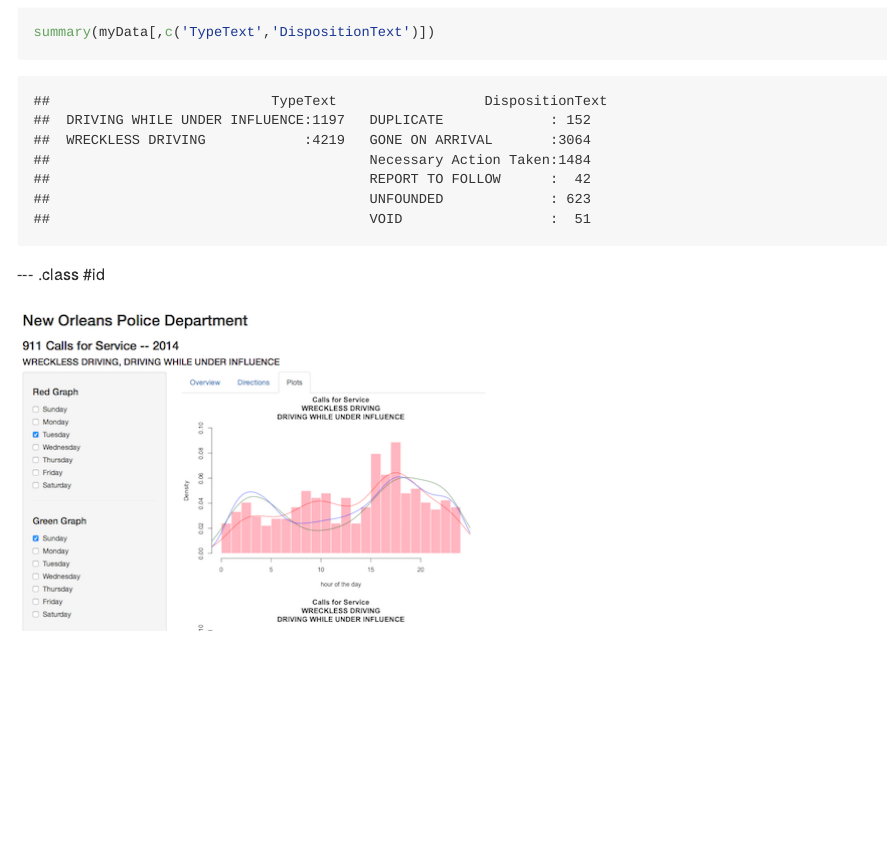
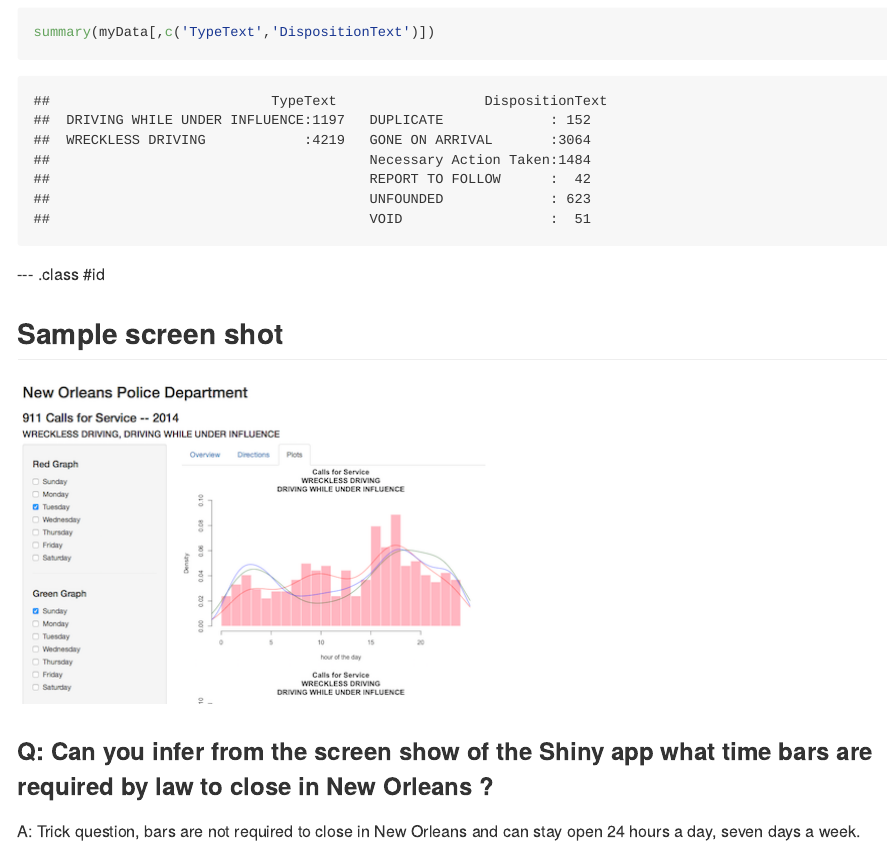
Before and after one commit to YaydIh/firstSlidify, an R Markdown document (index.Rmd): the page in a window 1100 px wide, from 910 px down. The pictures show the output file index.md that the author committed with the source, drawn offline in the style of GitHub.

Commit message:
candiate final draft

```diff
--- a/index.Rmd
+++ b/index.Rmd
@@ -60,4 +60,12 @@
 
 --- .class #id
 
+## Sample screen shot
+
 ![](assets/img/screen_shot.png)
+
+
+### Q: Can you infer from the screen show of the Shiny app what time bars are required by law to close in New Orleans ?
+
+
+A: Trick question, bars are not required to close in New Orleans and can stay open 24 hours a day, seven days a week.
```
Also changed, not shown: index.html, index.md.
